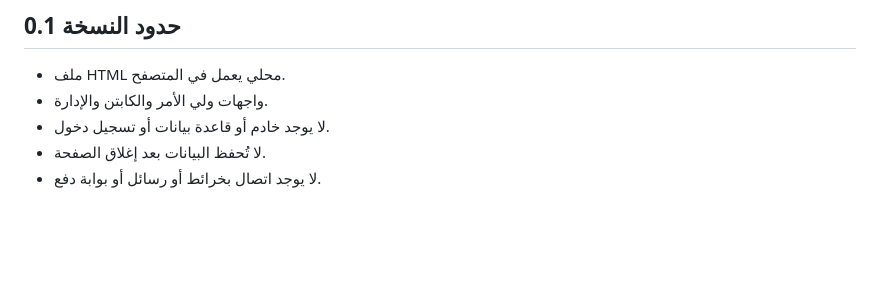
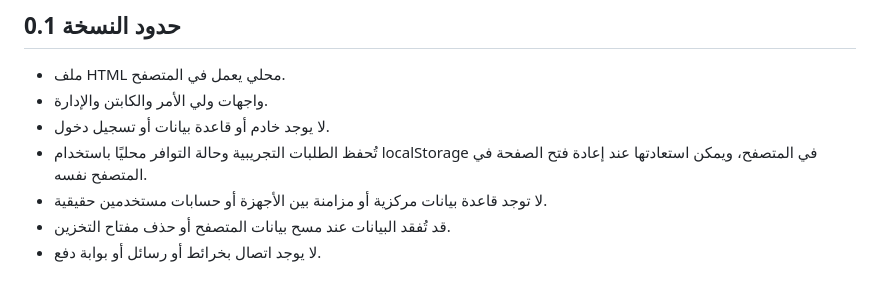
Before and after one commit to anjazalsaad-ai/saad-educational-transport, a Markdown page: SPECIFICATIONS.md, the part around the change. GitHub-like rendering; blank space fills up the shorter version.

Commit message:
Correct local browser storage description in specifications

```diff
--- a/SPECIFICATIONS.md
+++ b/SPECIFICATIONS.md
@@ -48,5 +48,7 @@
 - ملف HTML محلي يعمل في المتصفح.
 - واجهات ولي الأمر والكابتن والإدارة.
 - لا يوجد خادم أو قاعدة بيانات أو تسجيل دخول.
-- لا تُحفظ البيانات بعد إغلاق الصفحة.
+- تُحفظ الطلبات التجريبية وحالة التوافر محليًا باستخدام localStorage في المتصفح، ويمكن استعادتها عند إعادة فتح الصفحة في المتصفح نفسه.
+- لا توجد قاعدة بيانات مركزية أو مزامنة بين الأجهزة أو حسابات مستخدمين حقيقية.
+- قد تُفقد البيانات عند مسح بيانات المتصفح أو حذف مفتاح التخزين.
 - لا يوجد اتصال بخرائط أو رسائل أو بوابة دفع.
```
